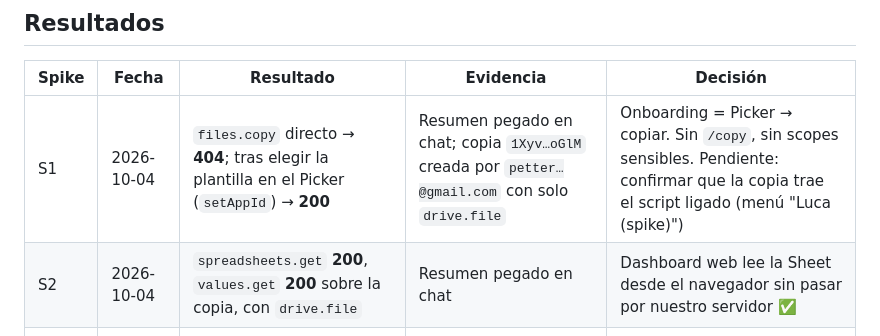
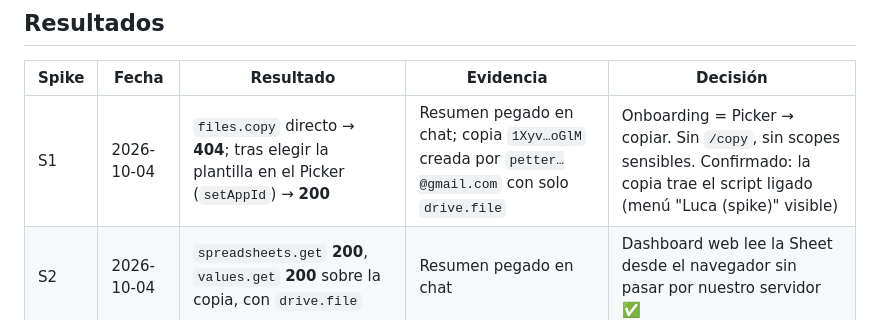
Before and after one commit to JosephRobles23/luca, a Markdown page: spikes/README.md, the part around the change. Drawn GitHub-style.

Commit message:
spikes: S1 cerrado — la copia incluye el script ligado
Co-Authored-By: Claude Fable 5.1 <noreply@anthropic.com>

```diff
--- a/spikes/README.md
+++ b/spikes/README.md
@@ -129,7 +129,7 @@ Exportar 2–3 `.eml` por tipo (Gmail → ⋮ → "Descargar mensaje") a `spikes
 
 | Spike | Fecha | Resultado | Evidencia | Decisión |
 |---|---|---|---|---|
-| S1 | 2026-10-04 | `files.copy` directo → **404**; tras elegir la plantilla en el Picker (`setAppId`) → **200** | Resumen pegado en chat; copia `1Xyv…oGlM` creada por `petter…@gmail.com` con solo `drive.file` | Onboarding = Picker → copiar. Sin `/copy`, sin scopes sensibles. Pendiente: confirmar que la copia trae el script ligado (menú "Luca (spike)") |
+| S1 | 2026-10-04 | `files.copy` directo → **404**; tras elegir la plantilla en el Picker (`setAppId`) → **200** | Resumen pegado en chat; copia `1Xyv…oGlM` creada por `petter…@gmail.com` con solo `drive.file` | Onboarding = Picker → copiar. Sin `/copy`, sin scopes sensibles. Confirmado: la copia trae el script ligado (menú "Luca (spike)" visible) |
 | S2 | 2026-10-04 | `spreadsheets.get` **200**, `values.get` **200** sobre la copia, con `drive.file` | Resumen pegado en chat | Dashboard web lee la Sheet desde el navegador sin pasar por nuestro servidor ✅ |
 | S3 | | | | |
 | S4 | | | | |
```
